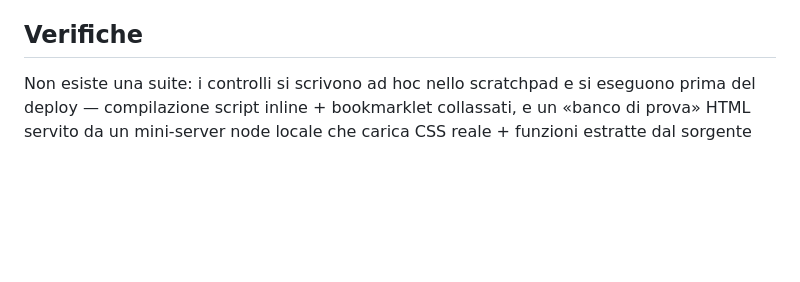
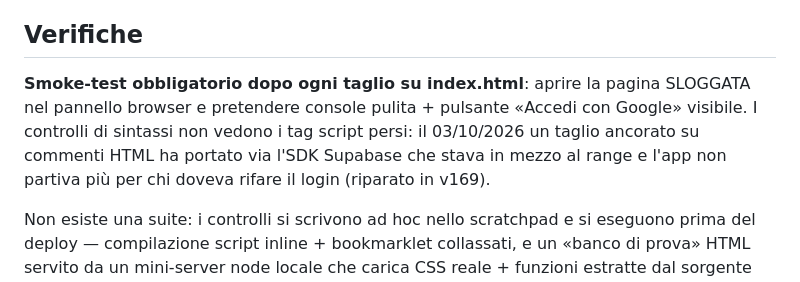
Before and after one commit to medicinadurgenzaucsc-maker/app-consegne, a Markdown page: CLAUDE.md, the part around the change. Drawn GitHub-style; blank space fills up the shorter version.

Commit message:
CLAUDE.md: smoke-test della pagina sloggata dopo ogni taglio
Co-Authored-By: Claude Fable 5 <noreply@anthropic.com>

```diff
--- a/CLAUDE.md
+++ b/CLAUDE.md
@@ -48,4 +48,6 @@ PWA «Sistema Consegne Reparto»: schede pazienti per letto, modificate in tempo
 
 ## Verifiche
 
+**Smoke-test obbligatorio dopo ogni taglio su index.html**: aprire la pagina SLOGGATA nel pannello browser e pretendere console pulita + pulsante «Accedi con Google» visibile. I controlli di sintassi non vedono i tag script persi: il 03/10/2026 un taglio ancorato su commenti HTML ha portato via l'SDK Supabase che stava in mezzo al range e l'app non partiva più per chi doveva rifare il login (riparato in v169).
+
 Non esiste una suite: i controlli si scrivono ad hoc nello scratchpad e si eseguono prima del deploy — compilazione script inline + bookmarklet collassati, e un «banco di prova» HTML servito da un mini-server node locale che carica CSS reale + funzioni estratte dal sorgente per asserire comportamento e computed style (il Browser pane non esegue script nei file aperti via `file://`). Per i test funzionali sull'app vera serve l'accesso dell'utente (login Google) — chiederlo invece di aggirarlo.
```
